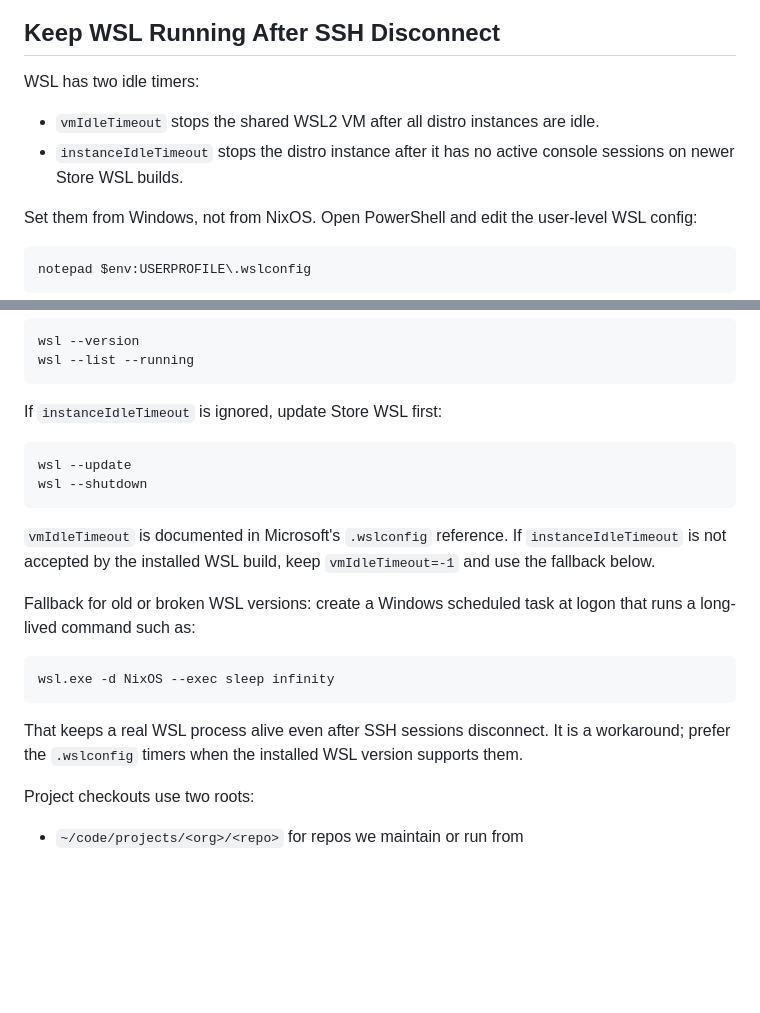
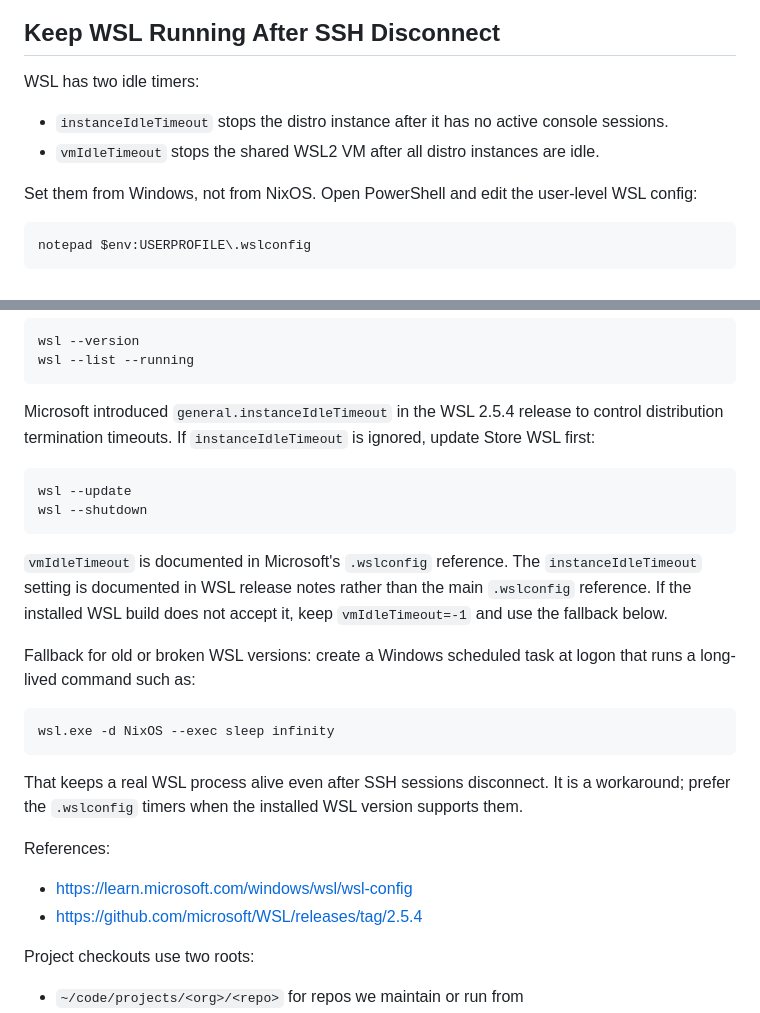
Before and after one commit to tta-lab/kosmos, a Markdown page: wsl-guide.md, 2 parts joined by grey strips. Rendered like a GitHub page; blank space fills up the shorter version.

Commit message:
docs(wsl): cite instance idle timeout source

````diff
--- a/wsl-guide.md
+++ b/wsl-guide.md
@@ -74,8 +74,8 @@ Proxy setup is dynamic. `kosmos-wsl-proxy-env` reads the Windows host IP from th
 
 WSL has two idle timers:
 
+- `instanceIdleTimeout` stops the distro instance after it has no active console sessions.
 - `vmIdleTimeout` stops the shared WSL2 VM after all distro instances are idle.
-- `instanceIdleTimeout` stops the distro instance after it has no active console sessions on newer Store WSL builds.
 
 Set them from Windows, not from NixOS. Open PowerShell and edit the user-level WSL config:
 
@@ -107,15 +107,18 @@ wsl --version
 wsl --list --running
 ```
 
-If `instanceIdleTimeout` is ignored, update Store WSL first:
+Microsoft introduced `general.instanceIdleTimeout` in the WSL 2.5.4 release to
+control distribution termination timeouts. If `instanceIdleTimeout` is ignored,
+update Store WSL first:
 
 ```powershell
 wsl --update
 wsl --shutdown
 ```
 
-`vmIdleTimeout` is documented in Microsoft's `.wslconfig` reference. If
-`instanceIdleTimeout` is not accepted by the installed WSL build, keep
+`vmIdleTimeout` is documented in Microsoft's `.wslconfig` reference. The
+`instanceIdleTimeout` setting is documented in WSL release notes rather than the
+main `.wslconfig` reference. If the installed WSL build does not accept it, keep
 `vmIdleTimeout=-1` and use the fallback below.
 
 Fallback for old or broken WSL versions: create a Windows scheduled task at logon that runs a long-lived command such as:
@@ -125,6 +128,11 @@ wsl.exe -d NixOS --exec sleep infinity
 ```
 
 That keeps a real WSL process alive even after SSH sessions disconnect. It is a workaround; prefer the `.wslconfig` timers when the installed WSL version supports them.
+
+References:
+
+- https://learn.microsoft.com/windows/wsl/wsl-config
+- https://github.com/microsoft/WSL/releases/tag/2.5.4
 
 Project checkouts use two roots:
 
````
